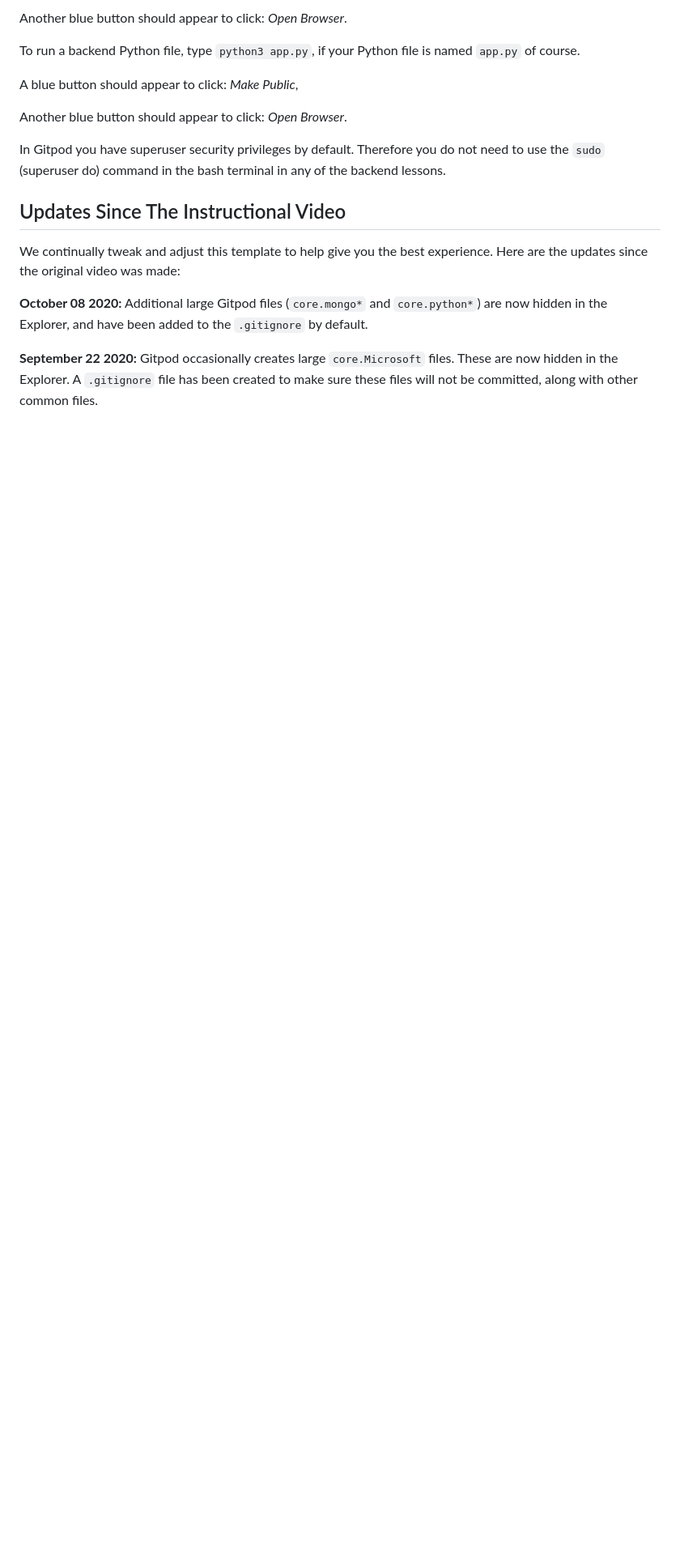
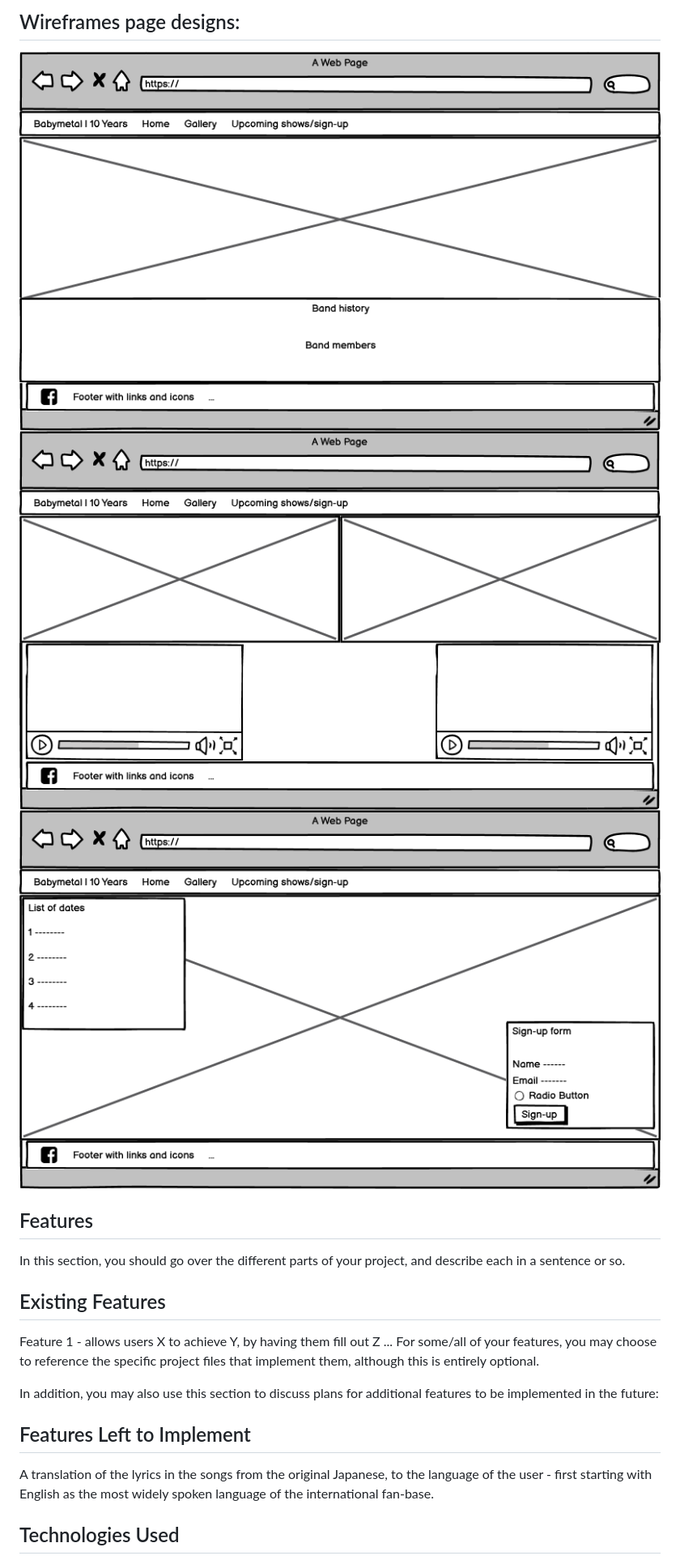
Before and after one commit to Code-Institute-Submissions/Passion4film-Milestone-Project-1, a Markdown page: README.md, the part around the change printed below. Shown: that part at 81% size. Rendered like a GitHub page; pictures changed too: wireframes/gallery.png (added), wireframes/home.png (added), wireframes/upcoming-shows.png (added); blank space fills up the shorter version.

Commit message:
made a start on my README.md file.

```diff
--- a/README.md
+++ b/README.md
@@ -14,19 +15,24 @@ A blue button should appear to click: *Make Public*,
 
-Another blue button should appear to click: *Open Browser*.
+## Wireframes page designs:
+<img src="wireframes/home.png" style="margin: 0;">
+<img src="wireframes/gallery.png" style="margin: 0;">
+<img src="wireframes/upcoming-shows.png" style="margin: 0;">
 
-To run a backend Python file, type `python3 app.py`, if your Python file is named `app.py` of course.
+## Features
 
-A blue button should appear to click: *Make Public*,
+In this section, you should go over the different parts of your project, and describe each in a sentence or so.
 
-Another blue button should appear to click: *Open Browser*.
+## Existing Features
 
-In Gitpod you have superuser security privileges by default. Therefore you do not need to use the `sudo` (superuser do) command in the bash terminal in any of the backend lessons.
+Feature 1 - allows users X to achieve Y, by having them fill out Z
+...
+For some/all of your features, you may choose to reference the specific project files that implement them, although this is entirely optional.
 
-## Updates Since The Instructional Video
+In addition, you may also use this section to discuss plans for additional features to be implemented in the future:
 
-We continually tweak and adjust this template to help give you the best experience. Here are the updates since the original video was made:
+## Features Left to Implement
 
-**October 08 2020:** Additional large Gitpod files (`core.mongo*` and `core.python*`) are now hidden in the Explorer, and have been added to the `.gitignore` by default.
+A translation of the lyrics in the songs from the original Japanese, to the language of the user - first starting with English as the most widely spoken language of the international fan-base.
 
-**September 22 2020:** Gitpod occasionally creates large `core.Microsoft` files. These are now hidden in the Explorer. A `.gitignore` file has been created to make sure these files will not be committed, along with other common files.
+## Technologies Used
 
```
Also changed, not shown: other parts of README.md (+44 -13 lines).
